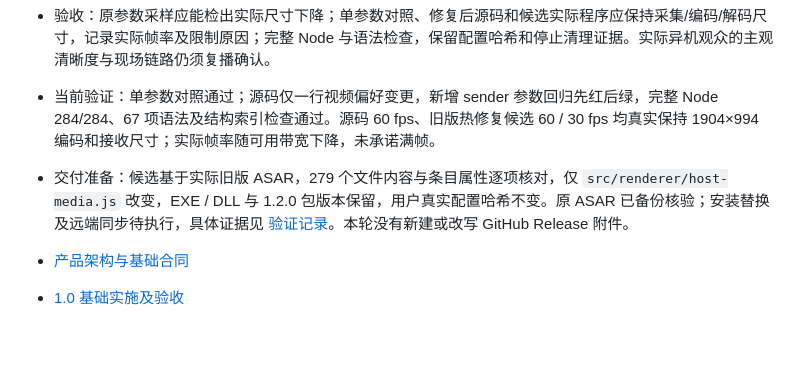
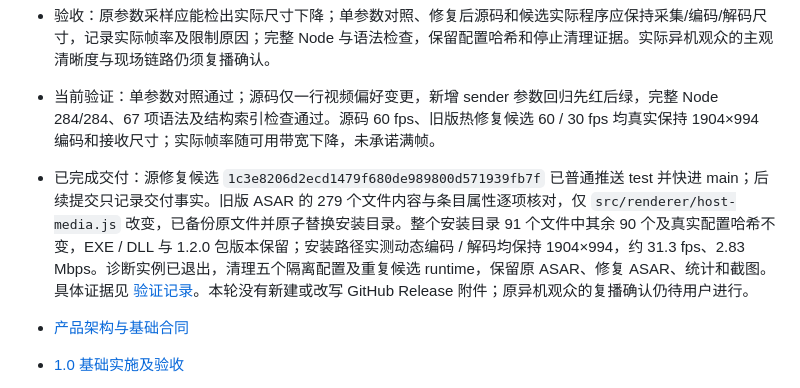
Before and after one commit to Panda-Panta/LAN-Screen-Cast, a Markdown page: DEVELOPMENT_PLAN.md, the part around the change. Drawn GitHub-style; blank space fills up the shorter version.

```diff
--- a/DEVELOPMENT_PLAN.md
+++ b/DEVELOPMENT_PLAN.md
@@ -12,7 +12,7 @@
 - 分工：沿用个人模式，主 agent 独占现场、隔离桌面测试、根计划、Git 与交付；send_quality_audit / stats_diagnostic_audit 同批只读调查完成后，同批分别实施源修复及 sender 回归、README 使用说明，独占文件无冲突；stats_diagnostic_audit 再独立复核产品差异与回归的内存回退失败，未见交付阻碍。开发在 `test`。
 - 验收：原参数采样应能检出实际尺寸下降；单参数对照、修复后源码和候选实际程序应保持采集/编码/解码尺寸，记录实际帧率及限制原因；完整 Node 与语法检查，保留配置哈希和停止清理证据。实际异机观众的主观清晰度与现场链路仍须复播确认。
 - 当前验证：单参数对照通过；源码仅一行视频偏好变更，新增 sender 参数回归先红后绿，完整 Node 284/284、67 项语法及结构索引检查通过。源码 60 fps、旧版热修复候选 60 / 30 fps 均真实保持 1904×994 编码和接收尺寸；实际帧率随可用带宽下降，未承诺满帧。
-- 交付准备：候选基于实际旧版 ASAR，279 个文件内容与条目属性逐项核对，仅 `src/renderer/host-media.js` 改变，EXE / DLL 与 1.2.0 包版本保留，用户真实配置哈希不变。原 ASAR 已备份核验；安装替换及远端同步待执行，具体证据见 [验证记录](docs/verification.md#网页清晰度热修复2026-10-19)。本轮没有新建或改写 GitHub Release 附件。
+- 已完成交付：源修复候选 `1c3e8206d2ecd1479f680de989800d571939fb7f` 已普通推送 test 并快进 main；后续提交只记录交付事实。旧版 ASAR 的 279 个文件内容与条目属性逐项核对，仅 `src/renderer/host-media.js` 改变，已备份原文件并原子替换安装目录。整个安装目录 91 个文件中其余 90 个及真实配置哈希不变，EXE / DLL 与 1.2.0 包版本保留；安装路径实测动态编码 / 解码均保持 1904×994，约 31.3 fps、2.83 Mbps。诊断实例已退出，清理五个隔离配置及重复候选 runtime，保留原 ASAR、修复 ASAR、统计和截图。具体证据见 [验证记录](docs/verification.md#网页清晰度热修复2026-10-19)。本轮没有新建或改写 GitHub Release 附件；原异机观众的复播确认仍待用户进行。
 
 - [产品架构与基础合同](docs/superpowers/specs/2026-10-12-lan-cast-design.md)
 - [1.0 基础实施及验收](docs/superpowers/plans/2026-10-12-lan-cast.md)
```
Also changed, not shown: docs/delivery.md (+3 -1 lines), docs/verification.md (+4 -1 lines).
